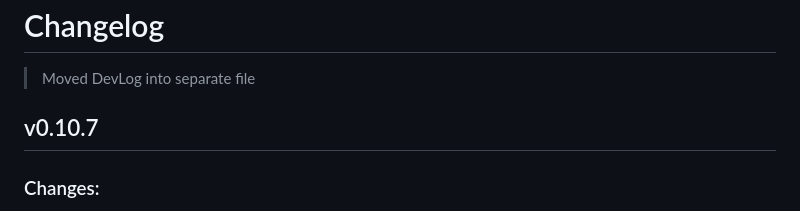
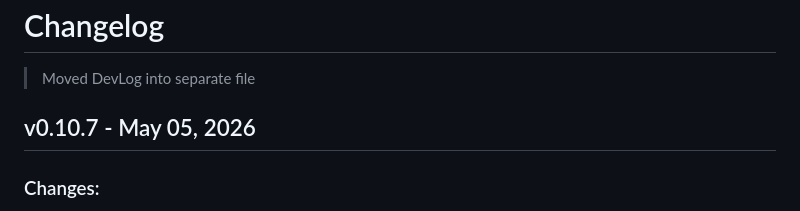
Before and after one commit to RoBoT095/printnotes, a Markdown page: CHANGELOG.md, the part around one of its changes. GitHub-like rendering.

Commit message:
update changelog and devlog

```diff
--- a/CHANGELOG.md
+++ b/CHANGELOG.md
@@ -2,7 +2,7 @@
 
 > Moved DevLog into separate file
 
-## v0.10.7
+## v0.10.7 - May 05, 2026
 
 ### Changes:
 
```
Also changed, not shown: other parts of CHANGELOG.md (+1 -1 lines), DEVLOG.md (+1 -1 lines).
